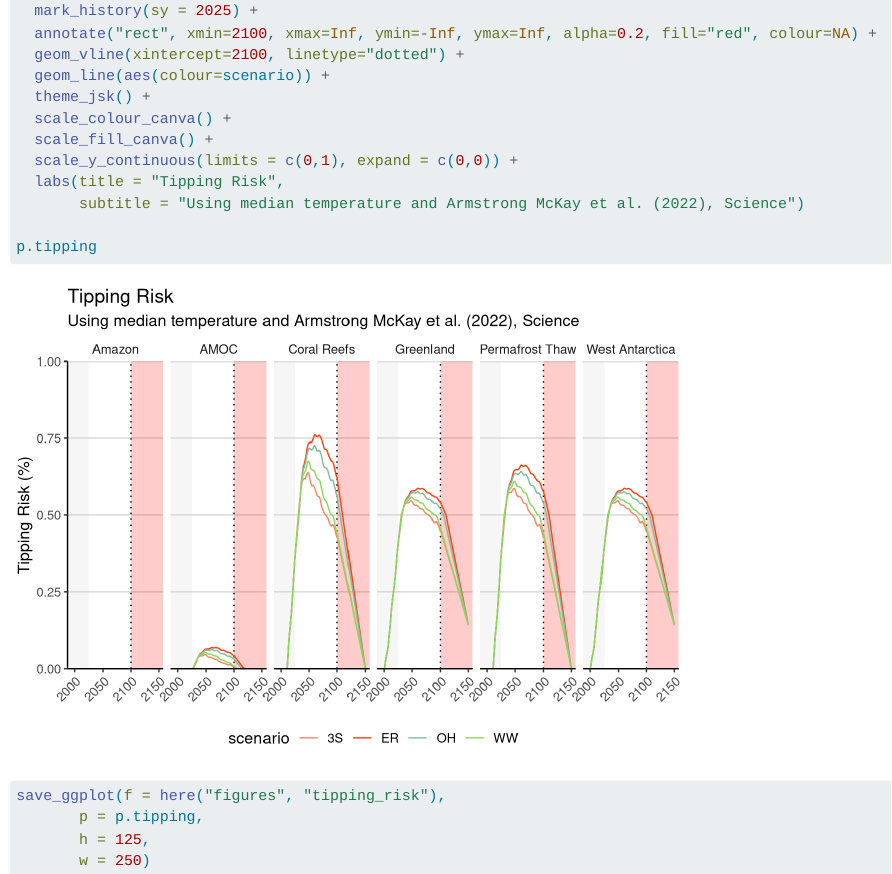
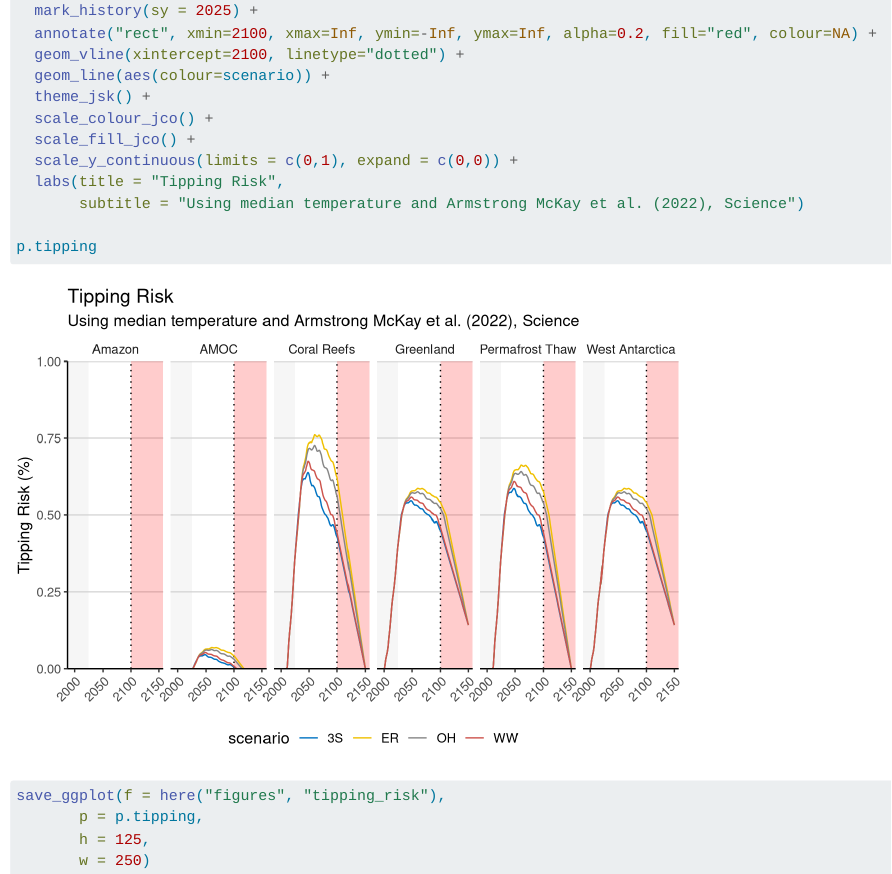
Before and after one commit to jkikstra/EarthCommissionNarratives, a Quarto document (stylized_co2_emissions_pathways.qmd): the page in a window 1100 px wide, from 9770 px down. Rendered offline with R 4.5, knitr and Pandoc in place of Quarto, with nearby package versions; some code elsewhere in the file could not run offline; long lines of code are wrapped.

Commit message:
Change colour

```diff
--- a/stylized_co2_emissions_pathways.qmd
+++ b/stylized_co2_emissions_pathways.qmd
@@ -368,8 +368,8 @@ p.tipping <- ggplot(tr, aes(x=year, y=`Tipping Risk (%)`)) +
   geom_vline(xintercept=2100, linetype="dotted") +
   geom_line(aes(colour=scenario)) +
   theme_jsk() +
-  scale_colour_canva() +
-  scale_fill_canva() +
+  scale_colour_jco() +
+  scale_fill_jco() +
   scale_y_continuous(limits = c(0,1), expand = c(0,0)) +
   labs(title = "Tipping Risk",
        subtitle = "Using median temperature and Armstrong McKay et al. (2022), Science")
```
Also changed, not shown: figures/tipping_risk.pdf, figures/tipping_risk.png.
